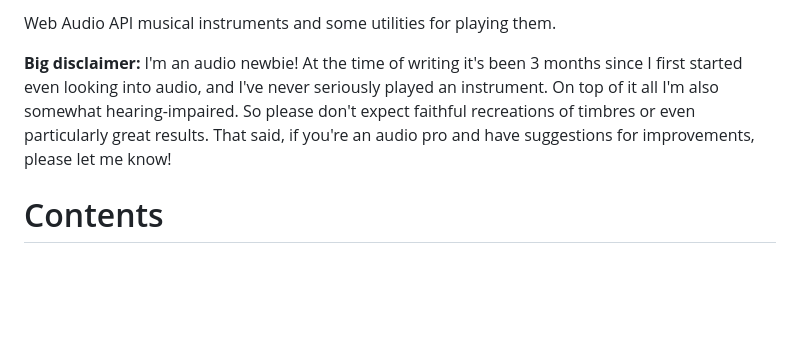
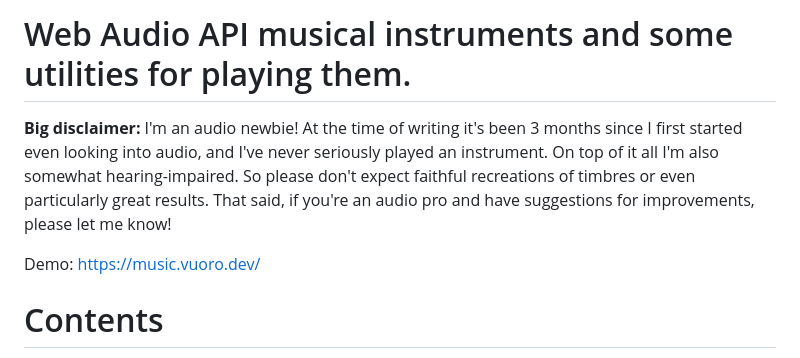
Before and after one commit to vuoro/pelimanni, a Markdown page: README.md, the part around the change. GitHub-like rendering; blank space fills up the shorter version.

```diff
--- a/README.md
+++ b/README.md
@@ -1,6 +1,8 @@
-Web Audio API musical instruments and some utilities for playing them.
+# Web Audio API musical instruments and some utilities for playing them.
 
 **Big disclaimer:** I'm an audio newbie! At the time of writing it's been 3 months since I first started even looking into audio, and I've never seriously played an instrument. On top of it all I'm also somewhat hearing-impaired. So please don't expect faithful recreations of timbres or even particularly great results. That said, if you're an audio pro and have suggestions for improvements, please let me know!
+
+Demo: https://music.vuoro.dev/
 
 # Contents
 
```
